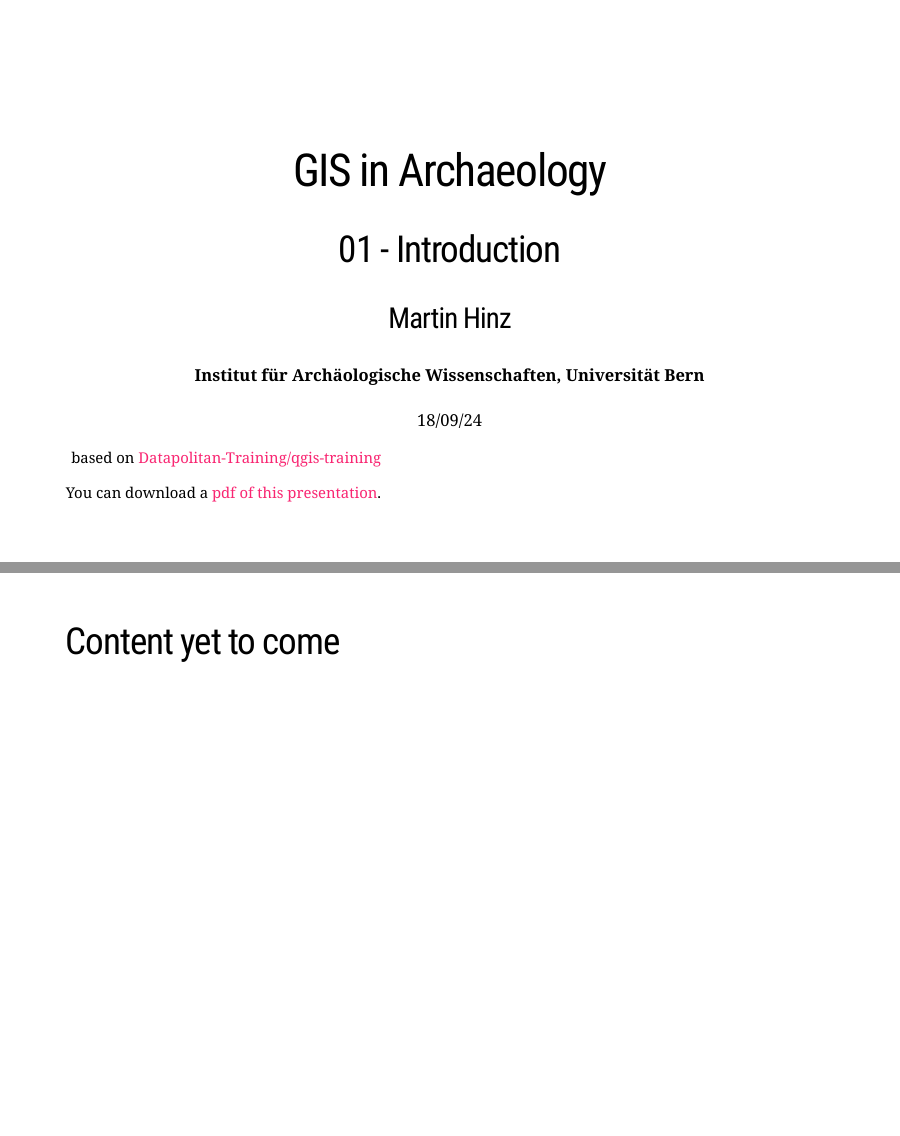
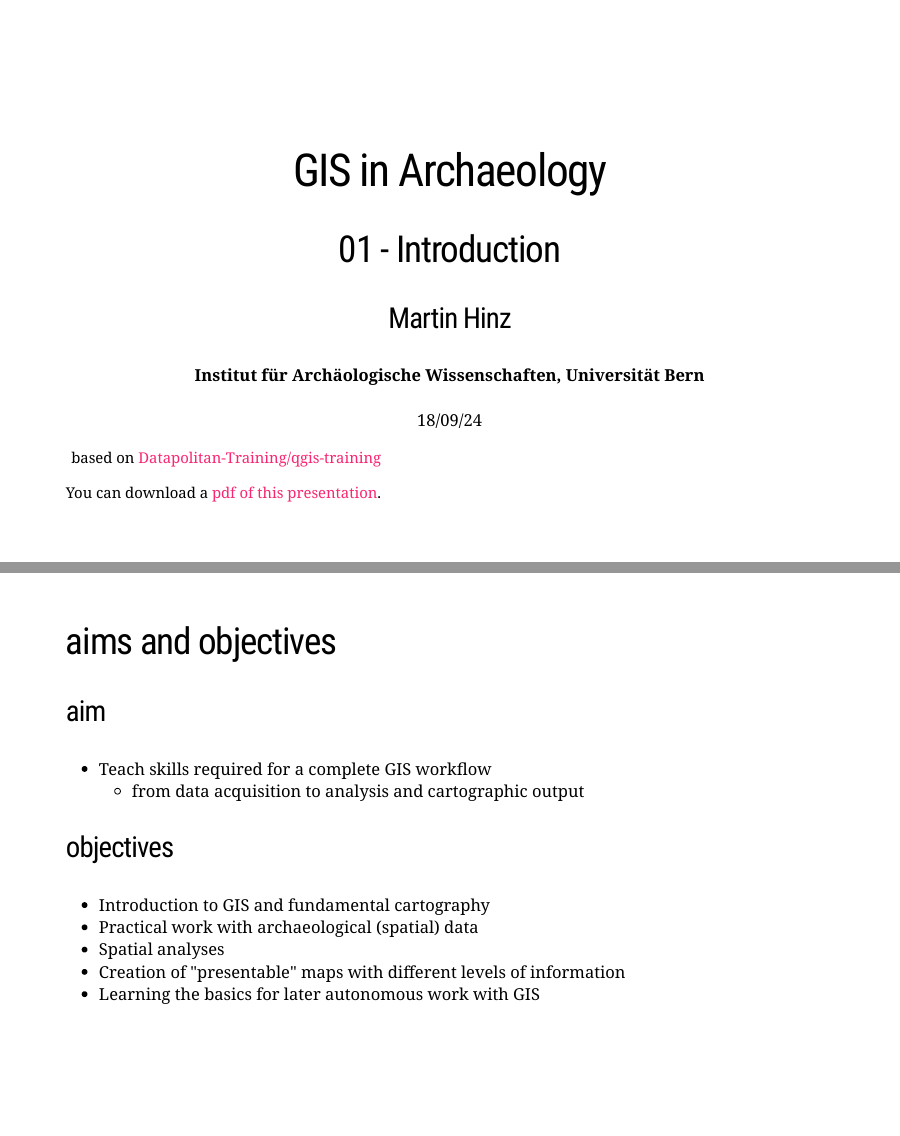
Before and after one commit to BernCoDALab/gia, an R Markdown document (lectures/01/gis_in_archaeology_01.Rmd): pages 1 and 2 of 42 before the commit and pages 1 and 2 of 41 after it, joined at a grey line. Rendered offline with R 4.5, knitr and Pandoc, with nearby package versions; the slides are laid out offline by our stand-in for remark.js, each with all of its steps uncovered, in fonts that may differ from those the slides ask for, and without slide numbers, shadows or browser add-ons; a font, style sheet, LaTeX package, included part or bibliography that could not be used is replaced or left out.

Commit message:
removed blank slide in session 1

```diff
--- a/lectures/01/gis_in_archaeology_01.Rmd
+++ b/lectures/01/gis_in_archaeology_01.Rmd
@@ -58,9 +58,6 @@ You can download a [pdf of this presentation](gis_in_archaeology_01.pdf).
 ]
 ]
 ]
----
-## Content yet to come
-
 ---
 ## aims and objectives
 
```
Also changed, not shown: 2 other files.
